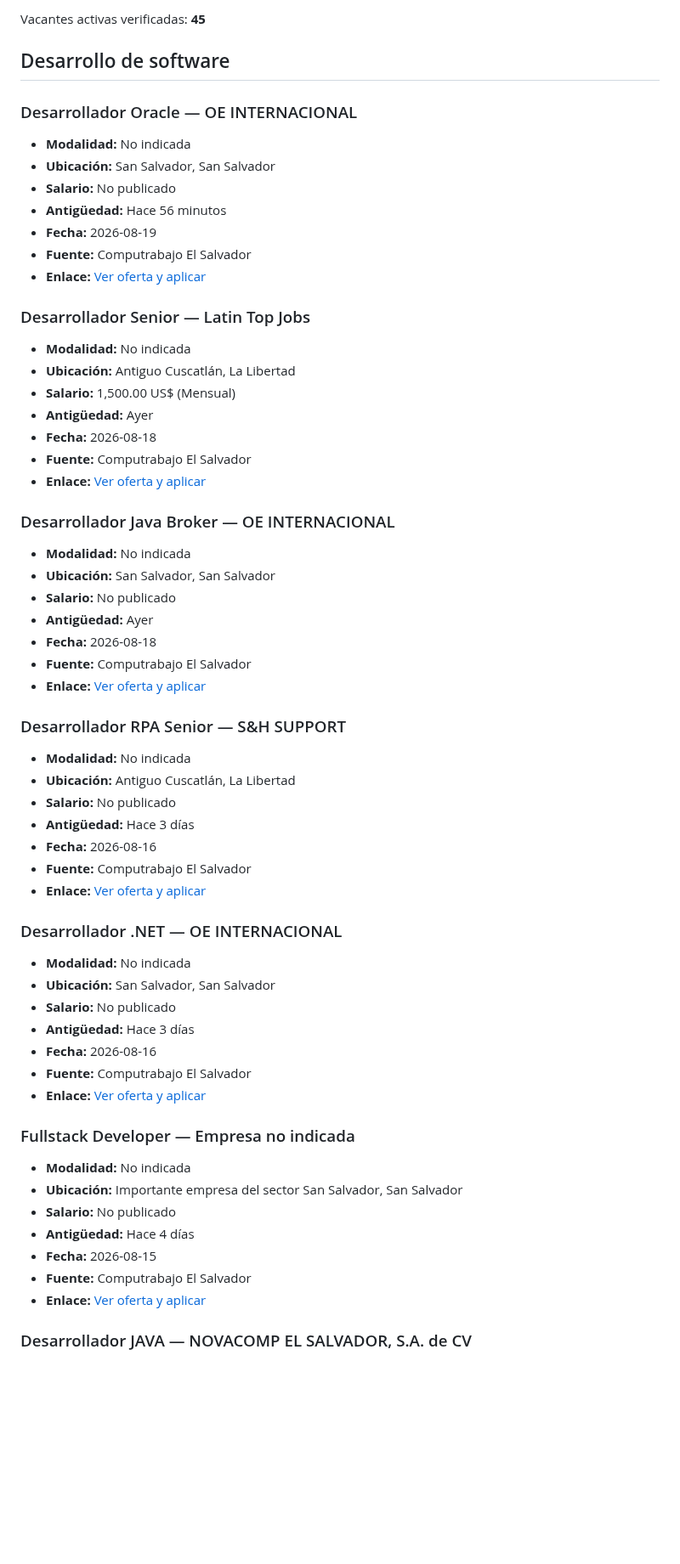
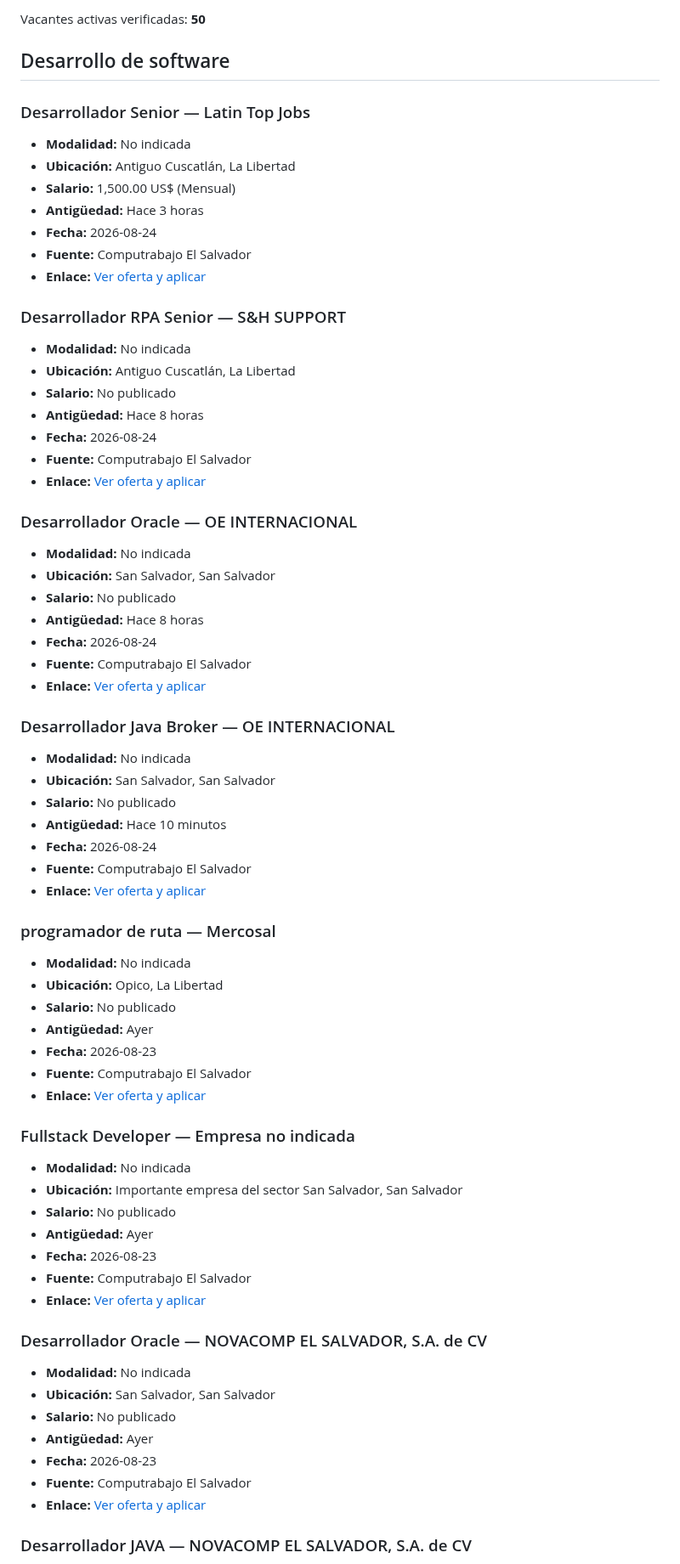
Before and after one commit to cookiemedal/sv-tech-jobs, a Markdown page: README.md, the part around one of its changes. Shown at 85% size. Drawn GitHub-style; blank space fills up the shorter version.

```diff
--- a/README.md
+++ b/README.md
@@ -4,33 +4,43 @@ Actualizado: 2026-08-19 07:06 (America/El_Salvador)
 
-Vacantes activas verificadas: **45**
+Vacantes activas verificadas: **50**
 
 ## Desarrollo de software
+
+### Desarrollador Senior — Latin Top Jobs
+
+- **Modalidad:** No indicada
+- **Ubicación:** Antiguo Cuscatlán, La Libertad
+- **Salario:** 1,500.00 US$ (Mensual)
+- **Antigüedad:** Hace 3 horas
+- **Fecha:** 2026-08-24
+- **Fuente:** Computrabajo El Salvador
+- **Enlace:** [Ver oferta y aplicar](https://sv.computrabajo.com/ofertas-de-trabajo/oferta-de-trabajo-de-desarrollador-senior-banca-en-antiguo-cuscatlan-D48C7251A205264F61373E686DCF3405)
+
+### Desarrollador RPA Senior — S&H SUPPORT
+
+- **Modalidad:** No indicada
+- **Ubicación:** Antiguo Cuscatlán, La Libertad
+- **Salario:** No publicado
+- **Antigüedad:** Hace 8 horas
+- **Fecha:** 2026-08-24
+- **Fuente:** Computrabajo El Salvador
+- **Enlace:** [Ver oferta y aplicar](https://sv.computrabajo.com/ofertas-de-trabajo/oferta-de-trabajo-de-desarrollador-rpa-senior-en-antiguo-cuscatlan-A51ABD15A144788661373E686DCF3405)
 
 ### Desarrollador Oracle — OE INTERNACIONAL
 
 - **Modalidad:** No indicada
 - **Ubicación:** San Salvador, San Salvador
 - **Salario:** No publicado
-- **Antigüedad:** Hace 56 minutos
-- **Fecha:** 2026-08-19
+- **Antigüedad:** Hace 8 horas
+- **Fecha:** 2026-08-24
 - **Fuente:** Computrabajo El Salvador
-- **Enlace:** [Ver oferta y aplicar](https://sv.computrabajo.com/ofertas-de-trabajo/oferta-de-trabajo-de-desarrollador-oracle-plaza-remota-en-san-salvador-F336EC2F7818BDC061373E686DCF3405)
-
-### Desarrollador Senior — Latin Top Jobs
-
-- **Modalidad:** No indicada
-- **Ubicación:** Antiguo Cuscatlán, La Libertad
-- **Salario:** 1,500.00 US$ (Mensual)
-- **Antigüedad:** Ayer
-- **Fecha:** 2026-08-18
-- **Fuente:** Computrabajo El Salvador
-- **Enlace:** [Ver oferta y aplicar](https://sv.computrabajo.com/ofertas-de-trabajo/oferta-de-trabajo-de-desarrollador-senior-banca-en-antiguo-cuscatlan-D48C7251A205264F61373E686DCF3405)
+- **Enlace:** [Ver oferta y aplicar](https://sv.computrabajo.com/ofertas-de-trabajo/oferta-de-trabajo-de-desarrollador-oracle-plaza-remota-en-san-salvador-310EB2B9A473341561373E686DCF3405)
 
 ### Desarrollador Java Broker — OE INTERNACIONAL
 
 - **Modalidad:** No indicada
 - **Ubicación:** San Salvador, San Salvador
 - **Salario:** No publicado
-- **Antigüedad:** Ayer
-- **Fecha:** 2026-08-18
+- **Antigüedad:** Hace 10 minutos
+- **Fecha:** 2026-08-24
 - **Fuente:** Computrabajo El Salvador
@@ -38,33 +48,33 @@ Vacantes activas verificadas: **45**
 
-### Desarrollador RPA Senior — S&H SUPPORT
+### programador de ruta — Mercosal
 
 - **Modalidad:** No indicada
-- **Ubicación:** Antiguo Cuscatlán, La Libertad
+- **Ubicación:** Opico, La Libertad
 - **Salario:** No publicado
-- **Antigüedad:** Hace 3 días
-- **Fecha:** 2026-08-16
+- **Antigüedad:** Ayer
+- **Fecha:** 2026-08-23
 - **Fuente:** Computrabajo El Salvador
-- **Enlace:** [Ver oferta y aplicar](https://sv.computrabajo.com/ofertas-de-trabajo/oferta-de-trabajo-de-desarrollador-rpa-senior-en-antiguo-cuscatlan-A51ABD15A144788661373E686DCF3405)
-
-### Desarrollador .NET — OE INTERNACIONAL
-
-- **Modalidad:** No indicada
-- **Ubicación:** San Salvador, San Salvador
-- **Salario:** No publicado
-- **Antigüedad:** Hace 3 días
-- **Fecha:** 2026-08-16
-- **Fuente:** Computrabajo El Salvador
-- **Enlace:** [Ver oferta y aplicar](https://sv.computrabajo.com/ofertas-de-trabajo/oferta-de-trabajo-de-desarrollador-net-temporal-en-san-salvador-924995DA027C6DB761373E686DCF3405)
+- **Enlace:** [Ver oferta y aplicar](https://sv.computrabajo.com/ofertas-de-trabajo/oferta-de-trabajo-de-programador-de-ruta-san-juan-opico-en-opico-4EB6612B10B9E7E861373E686DCF3405)
 
 ### Fullstack Developer — Empresa no indicada
 
 - **Modalidad:** No indicada
 - **Ubicación:** Importante empresa del sector San Salvador, San Salvador
 - **Salario:** No publicado
-- **Antigüedad:** Hace 4 días
-- **Fecha:** 2026-08-15
+- **Antigüedad:** Ayer
+- **Fecha:** 2026-08-23
 - **Fuente:** Computrabajo El Salvador
 - **Enlace:** [Ver oferta y aplicar](https://sv.computrabajo.com/ofertas-de-trabajo/oferta-de-trabajo-de-fullstack-developer-en-san-salvador-BC7E7A000AD05DCA61373E686DCF3405)
+
+### Desarrollador Oracle — NOVACOMP EL SALVADOR, S.A. de CV
+
+- **Modalidad:** No indicada
+- **Ubicación:** San Salvador, San Salvador
+- **Salario:** No publicado
+- **Antigüedad:** Ayer
+- **Fecha:** 2026-08-23
+- **Fuente:** Computrabajo El Salvador
+- **Enlace:** [Ver oferta y aplicar](https://sv.computrabajo.com/ofertas-de-trabajo/oferta-de-trabajo-de-desarrollador-oracle-en-san-salvador-3DA8FEDB8FC32E9761373E686DCF3405)
 
 ### Desarrollador JAVA — NOVACOMP EL SALVADOR, S.A. de CV
 
```
Also changed, not shown: other parts of README.md (+199 -159 lines).
